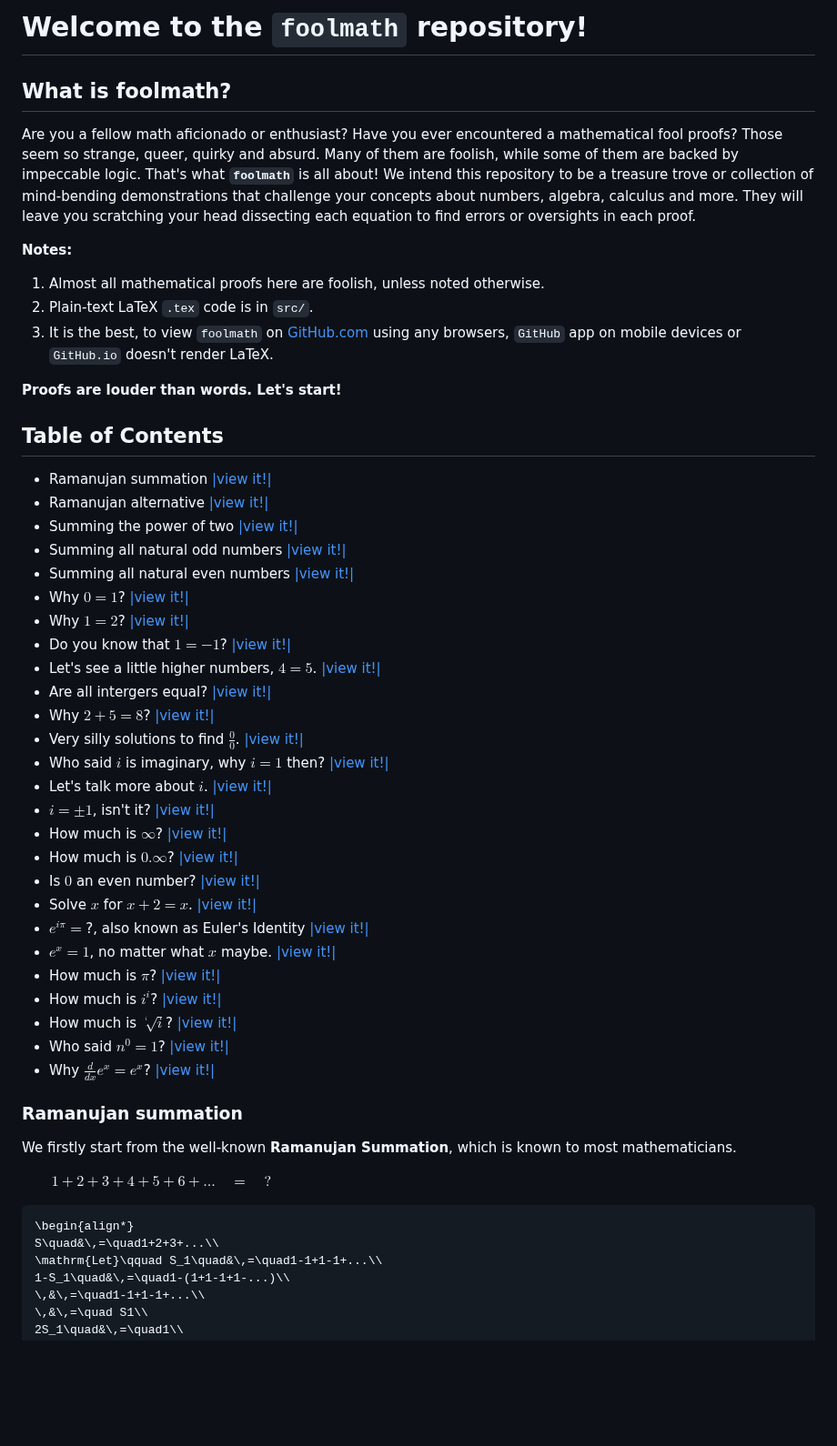
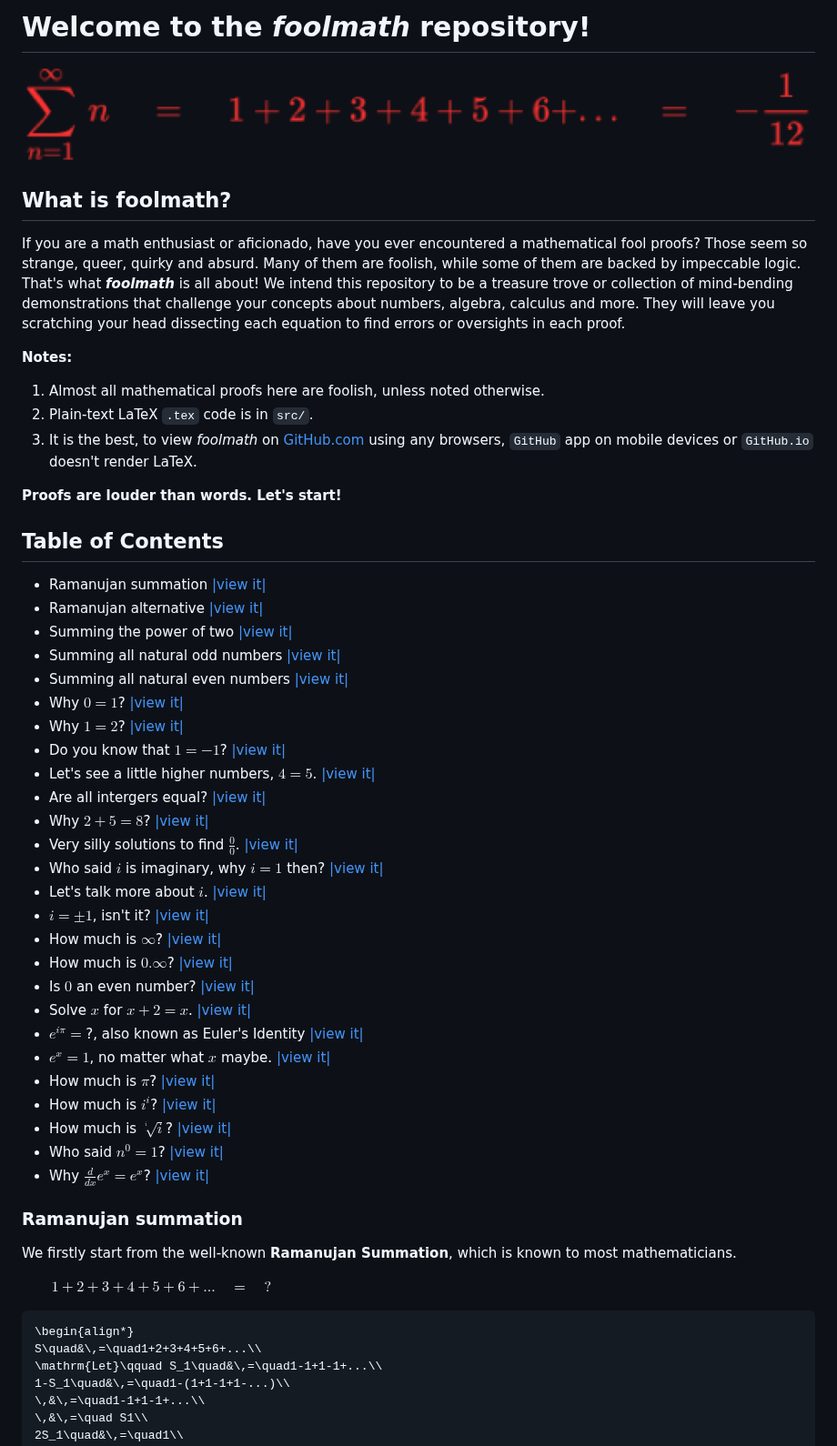
Before and after one commit to chunglim/foolmath, a Markdown page: README.md, the part around the change. Shown at 91% size. Rendered like a GitHub page; pictures changed too: images/ramanujan.png (added); blank space fills up the shorter version.

Commit message:
Add logo

````diff
--- a/README.md
+++ b/README.md
@@ -1,8 +1,8 @@
 <!-- TOC -->
 
-# Welcome to the `foolmath` repository!
+# Welcome to the **_foolmath_** repository!
 
-<!-- # ![foolmath logo](link_to_logo_image) -->
+![foolmath logo](./images/ramanujan.png)
 
 <!--
 <script src="https://cdnjs.cloudflare.com/ajax/libs/mathjax/2.7.7/MathJax.js?config=TeX-MML-AM_CHTML"></script>
@@ -12,42 +12,42 @@
 
 ## What is foolmath?
 
-Are you a fellow math aficionado or enthusiast? Have you ever encountered a mathematical fool proofs? Those seem so strange, queer, quirky and absurd. Many of them are foolish, while some of them are backed by impeccable logic. That's what **`foolmath`** is all about! We intend this repository to be a treasure trove or collection of mind-bending demonstrations that challenge your concepts about numbers, algebra, calculus and more. They will leave you scratching your head dissecting each equation to find errors or oversights in each proof.
+If you are a math enthusiast or aficionado, have you ever encountered a mathematical fool proofs? Those seem so strange, queer, quirky and absurd. Many of them are foolish, while some of them are backed by impeccable logic. That's what **_foolmath_** is all about! We intend this repository to be a treasure trove or collection of mind-bending demonstrations that challenge your concepts about numbers, algebra, calculus and more. They will leave you scratching your head dissecting each equation to find errors or oversights in each proof.
 
 **Notes:**
 1. Almost all mathematical proofs here are foolish, unless noted otherwise.
 2. Plain-text LaTeX `.tex` code is in `src/`.
-3. It is the best, to view `foolmath` on [GitHub.com](https://github.com/chunglim/foolmath) using any browsers, `GitHub` app on mobile devices or `GitHub.io` doesn't render LaTeX.
+3. It is the best, to view _foolmath_ on [GitHub.com](https://github.com/chunglim/foolmath) using any browsers, `GitHub` app on mobile devices or `GitHub.io` doesn't render LaTeX.
 
 **Proofs are louder than words. Let's start!**
 
 ## Table of Contents
-- Ramanujan summation [|view it!|](#ramanujan-summation)
-- Ramanujan alternative [|view it!|](#yet-there-is-a-ramanujan-alternative)
-- Summing the power of two [|view it!|](#what-if-summing-the-power-of-two)
-- Summing all natural odd numbers [|view it!|](#what-if-summing-all-natural-odd-numbers)
-- Summing all natural even numbers [|view it!|](#trying-summing-all-natural-even-numbers)
-- Why $0=1$? [|view it!|](#why-01)
-- Why $1=2$? [|view it!|](#why-12)
-- Do you know that $1=-1$? [|view it!|](#do-you-know-that-1-1)
-- Let's see a little higher numbers, $4=5$. [|view it!|](#lets-see-a-little-higher-numbers-45)
-- Are all intergers equal? [|view it!|](#are-all-intergers-equal)
-- Why $2+5=8$? [|view it!|](#was-i-wrongly-taught-why-258)
-- Very silly solutions to find $\frac{0}{0}$. [|view it!|](#very-silly-solutions-to-find-frac00)
-- Who said $i$ is imaginary, why $i=1$ then? [|view it!|](#who-said-i-is-imaginary-why-i1-then)
-- Let's talk more about $i$. [|view it!|](#lets-talk-more-about-i)
-- $i=\pm1$, isn't it? [|view it!|](#ipm1-isnt-it)
-- How much is $\infty$? [|view it!|](#how-much-is-infty)
-- How much is $0.\infty$? [|view it!|](#how-much-is-0infty)
-- Is $0$ an even number? [|view it!|](#is-0-an-even-number)
-- Solve $x$ for $x+2=x$. [|view it!|](#solve-x-for-x2x)
-- $e^{i\pi}=$?, also known as Euler's Identity [|view it!|](#eipi-also-known-as-eulers-identity)
-- $e^x=1$, no matter what $x$ maybe. [|view it!|](#ex1-no-matter-what-x-maybe)
-- How much is $\pi$? [|view it!|](#how-much-is-pi)
-- How much is $i^i$? [|view it!|](#how-much-is-ii)
-- How much is $\sqrt[^i]{i}$? [|view it!|](#how-much-is-sqrtii)
-- Who said $n^0=1$? [|view it!|](#who-said-n01)
-- Why $\frac{d}{dx}e^x=e^x$? [|view it!|](#you-might-be-wondering-why-fracddxexex)
+- Ramanujan summation [|view it|](#ramanujan-summation)
+- Ramanujan alternative [|view it|](#yet-there-is-a-ramanujan-alternative)
+- Summing the power of two [|view it|](#what-if-summing-the-power-of-two)
+- Summing all natural odd numbers [|view it|](#what-if-summing-all-natural-odd-numbers)
+- Summing all natural even numbers [|view it|](#trying-summing-all-natural-even-numbers)
+- Why $0=1$? [|view it|](#why-01)
+- Why $1=2$? [|view it|](#why-12)
+- Do you know that $1=-1$? [|view it|](#do-you-know-that-1-1)
+- Let's see a little higher numbers, $4=5$. [|view it|](#lets-see-a-little-higher-numbers-45)
+- Are all intergers equal? [|view it|](#are-all-intergers-equal)
+- Why $2+5=8$? [|view it|](#was-i-wrongly-taught-why-258)
+- Very silly solutions to find $\frac{0}{0}$. [|view it|](#very-silly-solutions-to-find-frac00)
+- Who said $i$ is imaginary, why $i=1$ then? [|view it|](#who-said-i-is-imaginary-why-i1-then)
+- Let's talk more about $i$. [|view it|](#lets-talk-more-about-i)
+- $i=\pm1$, isn't it? [|view it|](#ipm1-isnt-it)
+- How much is $\infty$? [|view it|](#how-much-is-infty)
+- How much is $0.\infty$? [|view it|](#how-much-is-0infty)
+- Is $0$ an even number? [|view it|](#is-0-an-even-number)
+- Solve $x$ for $x+2=x$. [|view it|](#solve-x-for-x2x)
+- $e^{i\pi}=$?, also known as Euler's Identity [|view it|](#eipi-also-known-as-eulers-identity)
+- $e^x=1$, no matter what $x$ maybe. [|view it|](#ex1-no-matter-what-x-maybe)
+- How much is $\pi$? [|view it|](#how-much-is-pi)
+- How much is $i^i$? [|view it|](#how-much-is-ii)
+- How much is $\sqrt[^i]{i}$? [|view it|](#how-much-is-sqrtii)
+- Who said $n^0=1$? [|view it|](#who-said-n01)
+- Why $\frac{d}{dx}e^x=e^x$? [|view it|](#you-might-be-wondering-why-fracddxexex)
 
 ### **Ramanujan summation**
 
@@ -57,7 +57,7 @@ $\qquad1+2+3+4+5+6+...\quad=\quad?$
 
 ```math
 \begin{align*}
-S\quad&\,=\quad1+2+3+...\\
+S\quad&\,=\quad1+2+3+4+5+6+...\\
 \mathrm{Let}\qquad S_1\quad&\,=\quad1-1+1-1+...\\
 1-S_1\quad&\,=\quad1-(1+1-1+1-...)\\
 \,&\,=\quad1-1+1-1+...\\
````
